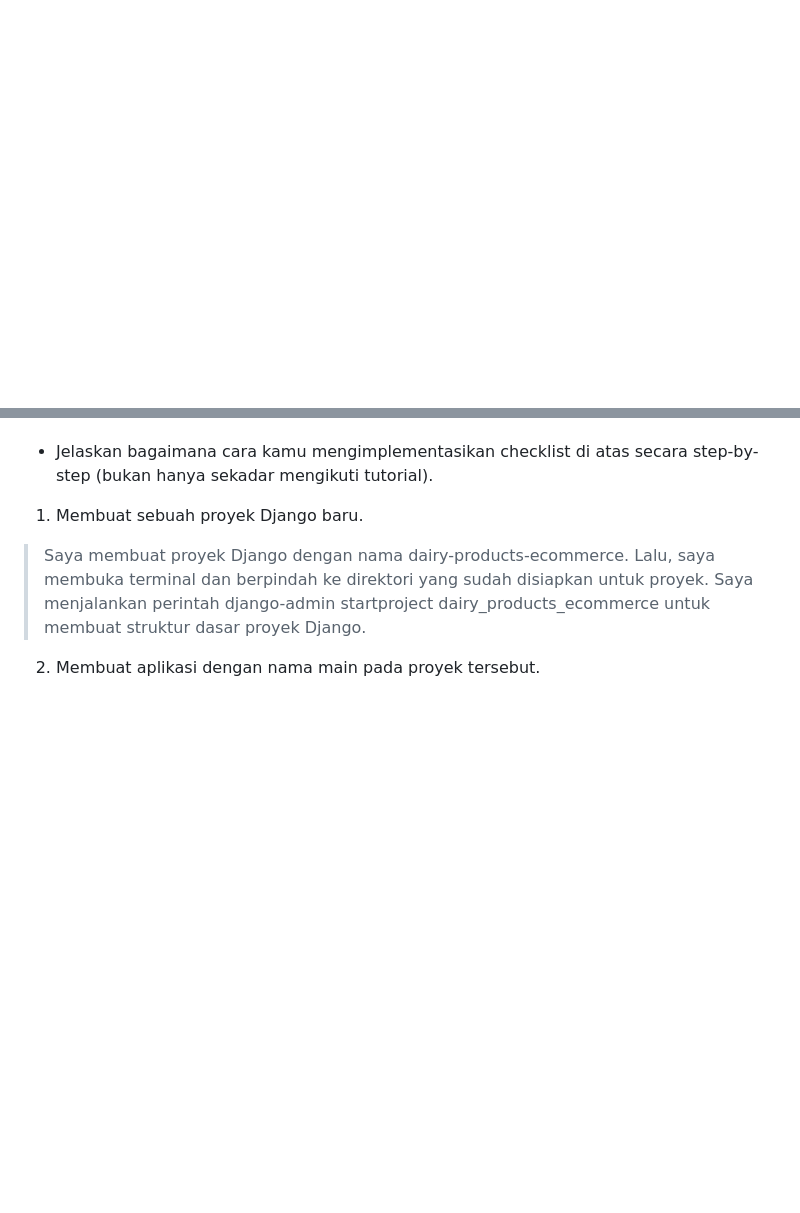
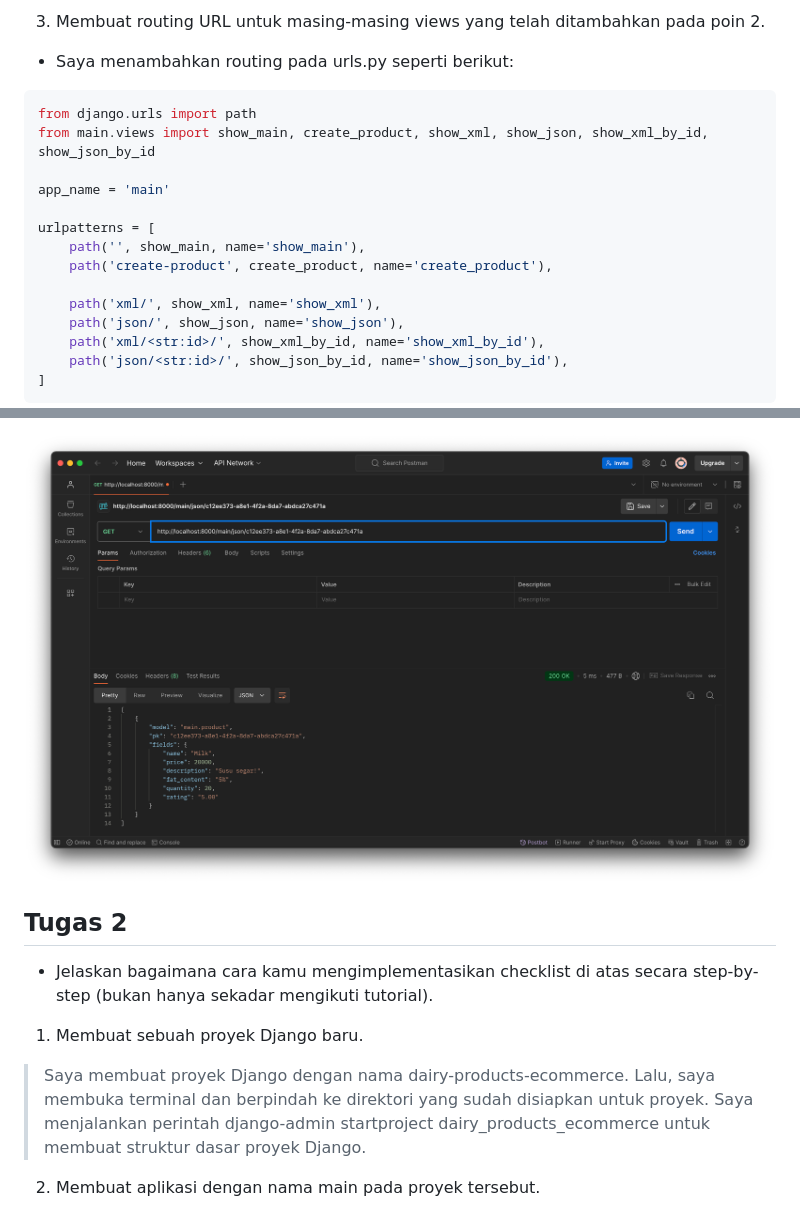
Before and after one commit to aileenjeha/dairy-products-ecommerce, a Markdown page: README.md, 2 parts joined by grey strips. Rendered like a GitHub page; pictures changed too: image-3.png (added); blank space fills up the shorter version.

Commit message:
Tugas 3

````diff
--- a/README.md
+++ b/README.md
@@ -2,0 +57,21 @@
+3. Membuat routing URL untuk masing-masing views yang telah ditambahkan pada poin 2.
+
+- Saya menambahkan routing pada urls.py seperti berikut:
+
+```python
+from django.urls import path
+from main.views import show_main, create_product, show_xml, show_json, show_xml_by_id, show_json_by_id
+
+app_name = 'main'
+
+urlpatterns = [
+    path('', show_main, name='show_main'),
+    path('create-product', create_product, name='create_product'),
+
+    path('xml/', show_xml, name='show_xml'),
+    path('json/', show_json, name='show_json'),
+    path('xml/<str:id>/', show_xml_by_id, name='show_xml_by_id'),
+    path('json/<str:id>/', show_json_by_id, name='show_json_by_id'),
+]
+```
+
@@ -3,3 +93,7 @@
+![Alt text](image-3.png)
+
+
+## Tugas 2
 - Jelaskan bagaimana cara kamu mengimplementasikan checklist di atas secara step-by-step (bukan hanya sekadar mengikuti tutorial).
 
 1.  Membuat sebuah proyek Django baru.
````
Also changed, not shown: other parts of README.md (+69 -0 lines), image-1.png (added), image-2.png (added), image.png (added), 9 other files.
